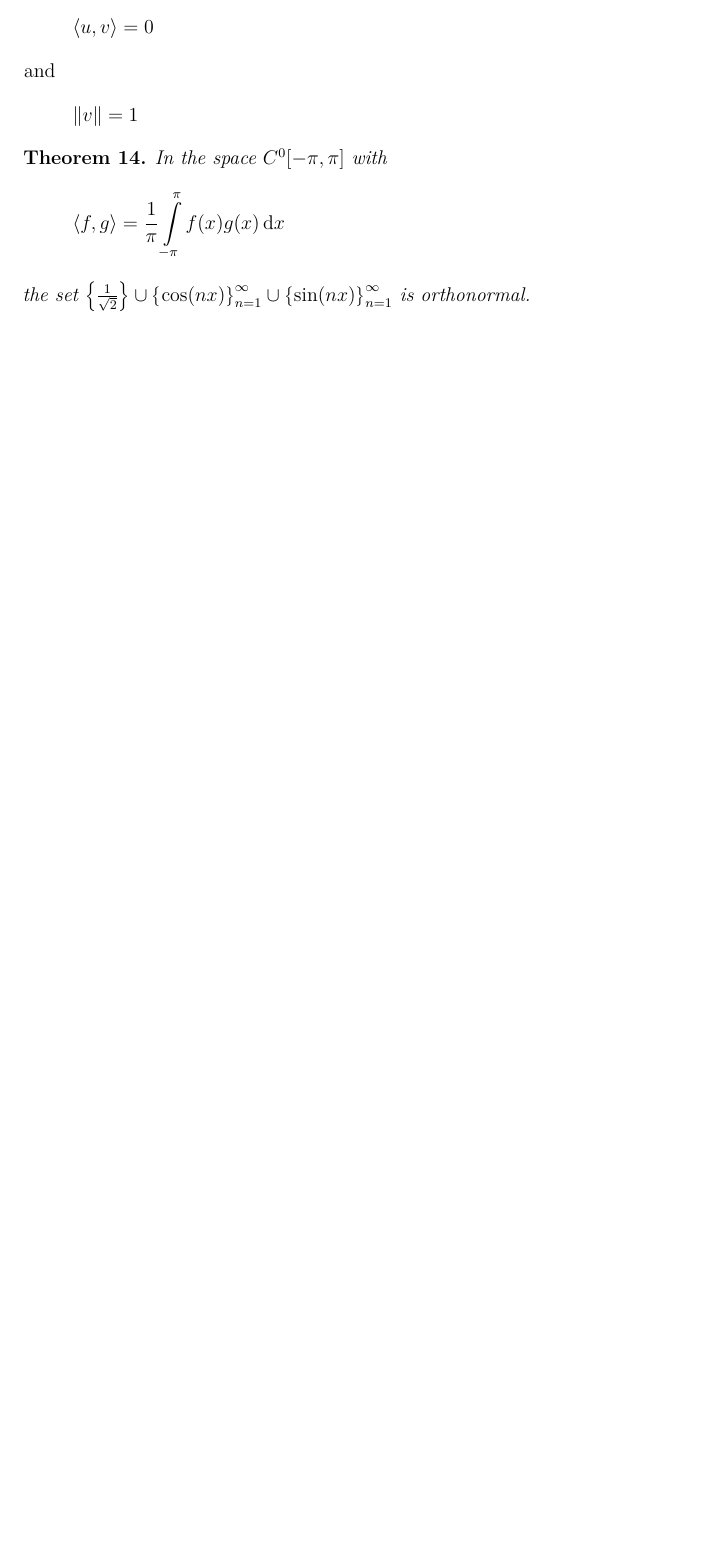
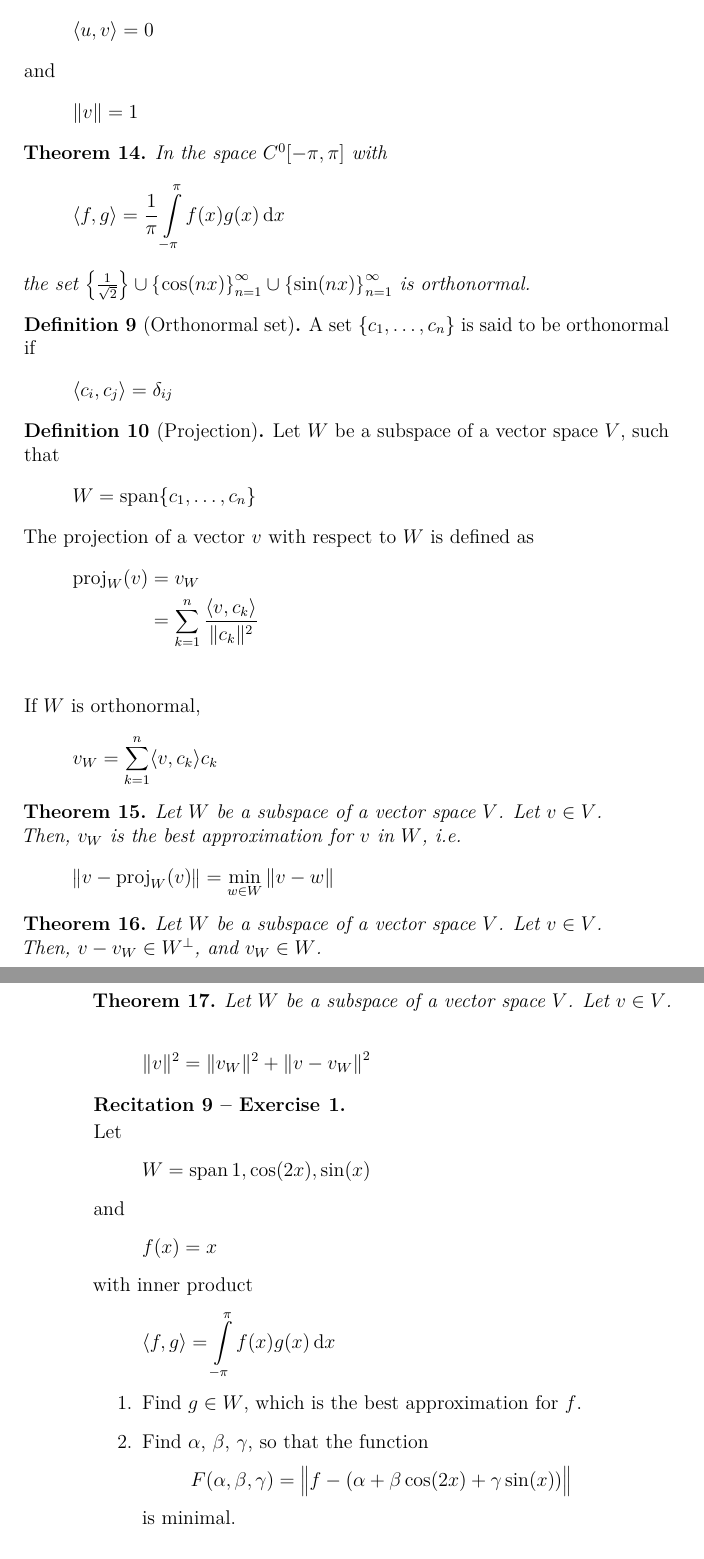
Before and after one commit to aakashjog/Harmonic-Analysis, a LaTeX document (Recitations/Recitations.tex): part of page 19 of 19 before the commit and two parts of pages 19 and 20 of 21 after it, the two joined at a grey line, cut so that both start at the same text, the shorter picture padded with empty space. Compiled offline with pdfLaTeX.

Commit message:
Recitation 9 added

```diff
--- a/Recitations/Recitations.tex
+++ b/Recitations/Recitations.tex
@@ -60,6 +60,9 @@
 \newcommand{\curl}{\mathrm{curl\,}}
 
 \newcommand{\divergence}{\mathrm{div\,}}
+
+\DeclareMathOperator{\proj}{proj}
+\DeclareMathOperator{\setspan}{span}
 
 \makeatletter
 \@addtoreset{section}{part} %resets section numbers in new part
@@ -756,4 +759,108 @@ E-mail: \href{mailto:yaronyeg@mail.tau.ac.il}{yaronyeg@mail.tau.ac.il}\\
 	the set $\left\{ \frac{1}{\sqrt{2}} \right\} \cup \left\{ \cos(n x) \right\}_{n = 1}^{\infty} \cup \left\{ \sin(n x) \right\}_{n = 1}^{\infty}$ is orthonormal.
 \end{theorem}
 
+\recitation
+
+\begin{definition}[Orthonormal set]
+	A set $\{c_1,\dots,c_n\}$ is said to be orthonormal if
+	\begin{align*}
+		\langle c_i,c_j \rangle & = \delta_{i j}
+	\end{align*}
+\end{definition}
+
+\begin{definition}[Projection]
+	Let $W$ be a subspace of a vector space $V$, such that
+	\begin{align*}
+		W & = \setspan\{c_1,\dots,c_n\}
+	\end{align*}
+	The projection of a vector $v$ with respect to $W$ is defined as
+	\begin{align*}
+		\proj_{W}(v) & = v_W                                                             \\
+                             & = \sum\limits_{k = 1}^{n} \frac{\langle v,c_k \rangle}{\|c_k\|^2} \\
+	\end{align*}
+	If $W$ is orthonormal,
+	\begin{align*}
+		v_W & = \sum\limits_{k = 1}^{n} \langle v,c_k \rangle c_k
+	\end{align*}
+\end{definition}
+
+\begin{theorem}
+	Let $W$ be a subspace of a vector space $V$.
+	Let $v \in V$.\\
+	Then, $v_W$ is the best approximation for $v$ in $W$, i.e.
+	\begin{align*}
+		\left\| v - \proj_W(v) \right\| & = \min\limits_{w \in W} \|v - w\|
+	\end{align*}
+\end{theorem}
+
+\begin{theorem}
+	Let $W$ be a subspace of a vector space $V$.
+	Let $v \in V$.\\
+	Then, $v - v_W \in W^{\perp}$, and $v_W \in W$.
+\end{theorem}
+
+\begin{theorem}
+	Let $W$ be a subspace of a vector space $V$.
+	Let $v \in V$.\\
+	\begin{align*}
+		\|v\|^2 & = \|v_W\|^2 + \left\| v - v_W \right\|^2
+	\end{align*}
+\end{theorem}
+
+\begin{question}
+	Let
+	\begin{align*}
+		W & = \setspan{1,\cos(2 x),\sin(x)}
+	\end{align*}
+	and
+	\begin{align*}
+		f(x) & = x
+	\end{align*}
+	with inner product
+	\begin{align*}
+		\langle f,g \rangle & = \int\limits_{-\pi}^{\pi} f(x) g(x) \dif x
+	\end{align*}
+	\begin{enumerate}
+		\item
+			Find $g \in W$, which is the best approximation for $f$.
+		\item
+			Find $\alpha$, $\beta$, $\gamma$, so that the function
+			\begin{align*}
+				F(\alpha,\beta,\gamma) & = \left\| f- \left( \alpha + \beta \cos(2 x) + \gamma \sin(x) \right) \right\|
+			\end{align*}
+			is minimal.
+	\end{enumerate}
+\end{question}
+
+\begin{solution}
+	\begin{enumerate}[leftmargin=*]
+		\item
+			\begin{align*}
+				\proj_{W}(f) & = \frac{\langle f,1 \rangle}{\|1\|^2} 1 + \frac{\left\langle f,\cos(2 x) \right\rangle}{\left\| \cos(2 x) \right\|^2} \cos(2 x) + \frac{\langle f,\sin(x) \rangle}{\left\| \sin(x) \right\|^2} \sin(x)
+			\end{align*}
+			Comparing to the standard form of the Fourier series,
+			\begin{align*}
+				a_0 & = \frac{\langle f,1 \rangle}{\|1\|^2}                                         \\
+                                    & = 0                                                                           \\
+				a_2 & = \frac{\left\langle f,\cos(2 x) \right\rangle}{\left\| \cos(2 x) \right\|^2} \\
+                                    & = 0                                                                           \\
+				b_1 & = \frac{\left\langle f,\sin(x) \right\rangle}{\left\| \sin(x) \right\|^2}     \\
+                                    & = 2
+			\end{align*}
+			Therefore,
+			\begin{align*}
+				g(x) & = 2 \sin x
+			\end{align*}
+		\item
+			The projection of $f$ onto $W$ is the best approximation of $f$.
+			Therefore, $F$ is minimal.
+			Hence,
+			\begin{align*}
+				\alpha & = 0 \\
+				\beta  & = 0 \\
+				\gamma & = 2
+			\end{align*}
+	\end{enumerate}
+\end{solution}
+
 \end{document}
```
Also changed, not shown: Recitations/Recitations.pdf.
